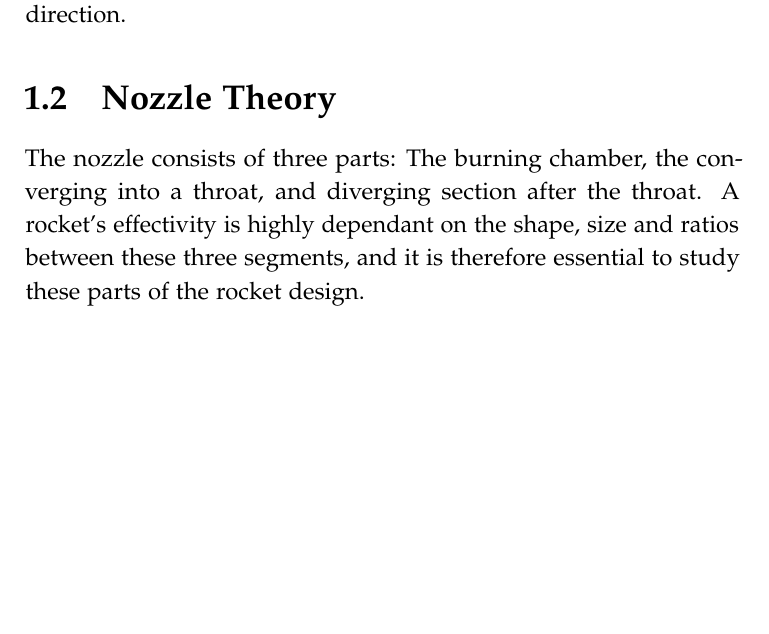
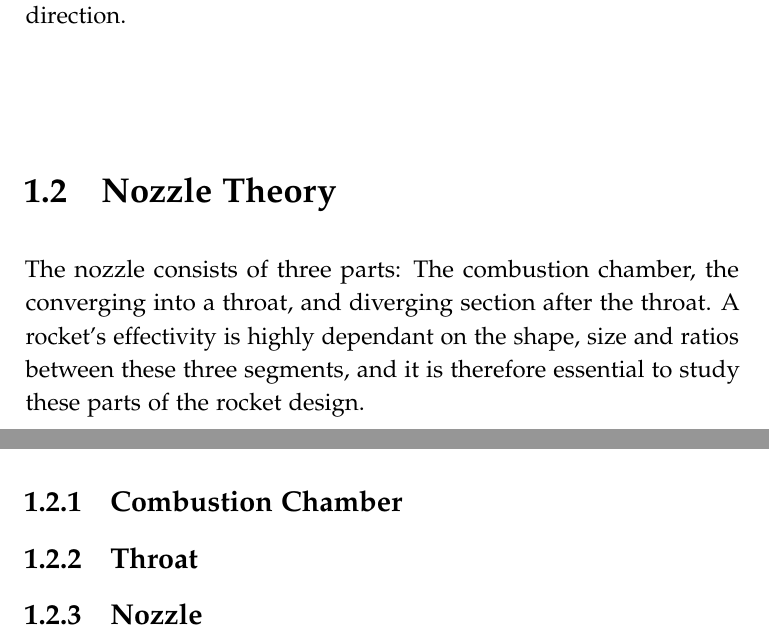
Before and after one commit to carlegroen/Hybrid-Rocket-Simulations-Experiments, a LaTeX thesis (main.tex, which reads introduction.tex): part of page 8 of 21 before the commit and two parts of pages 8 and 9 of 23 after it, the two joined at a grey line, cut so that both start at the same text, the shorter picture padded with empty space. Compiled offline with pdfLaTeX.

Commit message:
daily push

```diff
--- a/introduction.tex
+++ b/introduction.tex
@@ -14,15 +14,15 @@ A rocket consists of a few, very essential components. The basics of a rocket en
 
 \section{Nozzle Theory}
 
-The nozzle consists of three parts: The burning chamber, the converging into a throat, and diverging section after the throat. A rocket's effectivity is highly dependant on the shape, size and ratios between these three segments, and it is therefore essential to study these parts of the rocket design.
-
-
-
-
-
+The nozzle consists of three parts: The combustion chamber, the converging into a throat, and diverging section after the throat. A rocket's effectivity is highly dependant on the shape, size and ratios between these three segments, and it is therefore essential to study these parts of the rocket design.
 
 \begin{figure}
 \includegraphics[width=\textwidth]{happy-boy}
 \caption{det er nok at skrive filnavnet, for main.tex kigger efter figurer i /figures/}
 \label{fig:yyy}
 \end{figure}
+
+
+\subsection{Combustion Chamber}
+\subsection{Throat}
+\subsection{Nozzle}
```
